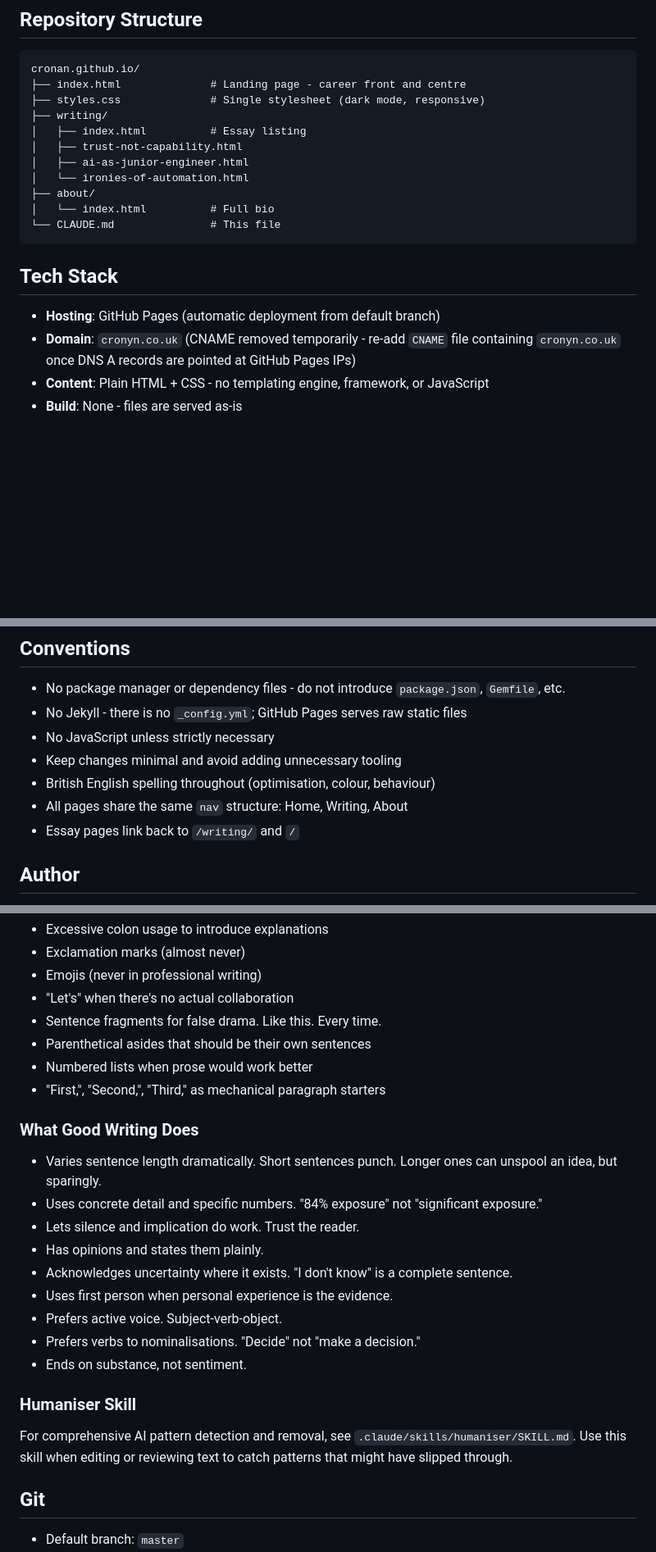
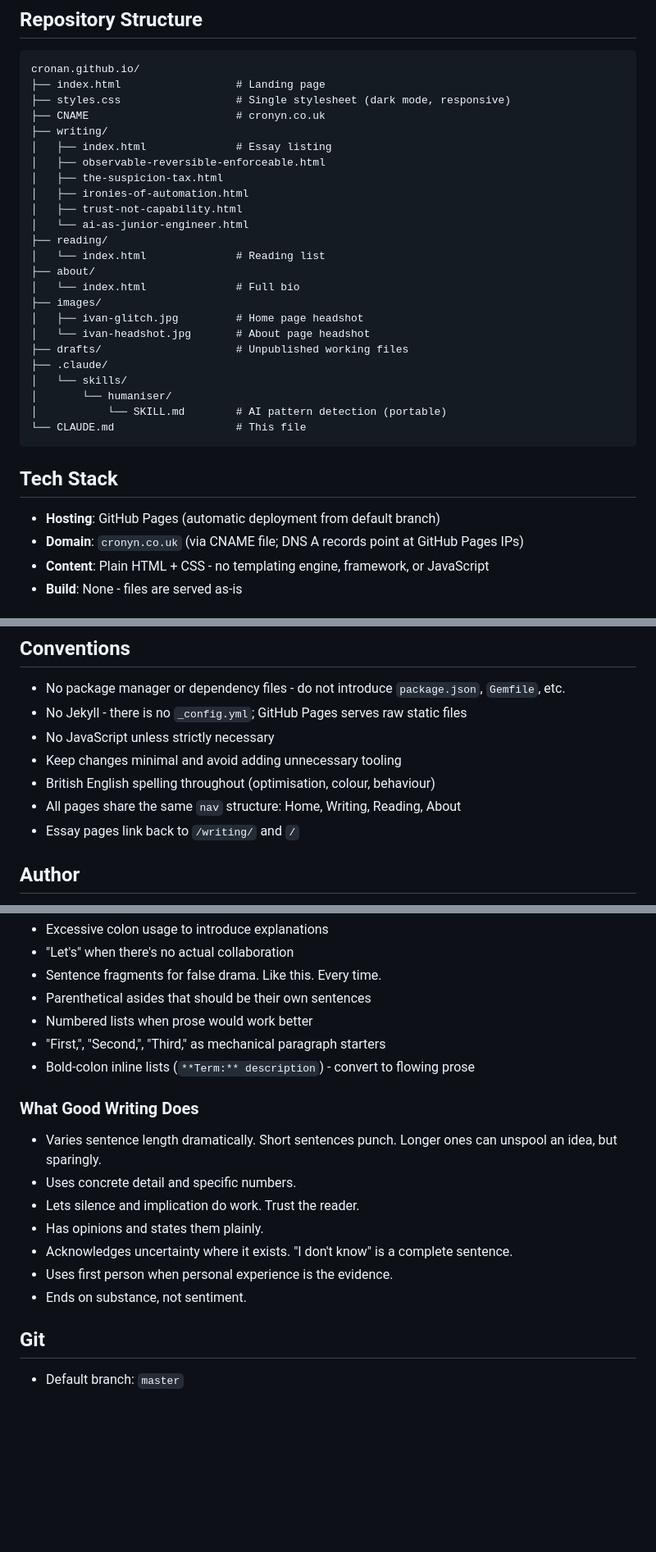
Before and after one commit to Cronan/cronan.github.io, a Markdown page: CLAUDE.md, 3 parts joined by grey strips. Shown at 82% size. Rendered like a GitHub page; blank space fills up the shorter version.

````diff
--- a/CLAUDE.md
+++ b/CLAUDE.md
@@ -10,22 +10,35 @@ This is **cronyn.co.uk** - Ivan Cronyn's personal website, hosted as a static Gi
 
 ```
 cronan.github.io/
-├── index.html              # Landing page - career front and centre
-├── styles.css              # Single stylesheet (dark mode, responsive)
+├── index.html                  # Landing page
+├── styles.css                  # Single stylesheet (dark mode, responsive)
+├── CNAME                       # cronyn.co.uk
 ├── writing/
-│   ├── index.html          # Essay listing
+│   ├── index.html              # Essay listing
+│   ├── observable-reversible-enforceable.html
+│   ├── the-suspicion-tax.html
+│   ├── ironies-of-automation.html
 │   ├── trust-not-capability.html
-│   ├── ai-as-junior-engineer.html
-│   └── ironies-of-automation.html
+│   └── ai-as-junior-engineer.html
+├── reading/
+│   └── index.html              # Reading list
 ├── about/
-│   └── index.html          # Full bio
-└── CLAUDE.md               # This file
+│   └── index.html              # Full bio
+├── images/
+│   ├── ivan-glitch.jpg         # Home page headshot
+│   └── ivan-headshot.jpg       # About page headshot
+├── drafts/                     # Unpublished working files
+├── .claude/
+│   └── skills/
+│       └── humaniser/
+│           └── SKILL.md        # AI pattern detection (portable)
+└── CLAUDE.md                   # This file
 ```
 
 ## Tech Stack
 
 - **Hosting**: GitHub Pages (automatic deployment from default branch)
-- **Domain**: `cronyn.co.uk` (CNAME removed temporarily - re-add `CNAME` file containing `cronyn.co.uk` once DNS A records are pointed at GitHub Pages IPs)
+- **Domain**: `cronyn.co.uk` (via CNAME file; DNS A records point at GitHub Pages IPs)
 - **Content**: Plain HTML + CSS - no templating engine, framework, or JavaScript
 - **Build**: None - files are served as-is
 
@@ -65,7 +78,7 @@ To preview locally, open `index.html` in a browser.
 - No JavaScript unless strictly necessary
 - Keep changes minimal and avoid adding unnecessary tooling
 - British English spelling throughout (optimisation, colour, behaviour)
-- All pages share the same `nav` structure: Home, Writing, About
+- All pages share the same `nav` structure: Home, Writing, Reading, About
 - Essay pages link back to `/writing/` and `/`
 
 ## Author
@@ -156,27 +161,20 @@ Use British English (optimisation, colour, behaviour). Mid-Atlantic acceptable f
 - Excessive colon usage to introduce explanations
-- Exclamation marks (almost never)
-- Emojis (never in professional writing)
 - "Let's" when there's no actual collaboration
 - Sentence fragments for false drama. Like this. Every time.
 - Parenthetical asides that should be their own sentences
 - Numbered lists when prose would work better
 - "First,", "Second,", "Third," as mechanical paragraph starters
+- Bold-colon inline lists (`**Term:** description`) - convert to flowing prose
 
 ### What Good Writing Does
 
 - Varies sentence length dramatically. Short sentences punch. Longer ones can unspool an idea, but sparingly.
-- Uses concrete detail and specific numbers. "84% exposure" not "significant exposure."
+- Uses concrete detail and specific numbers.
 - Lets silence and implication do work. Trust the reader.
 - Has opinions and states them plainly.
 - Acknowledges uncertainty where it exists. "I don't know" is a complete sentence.
 - Uses first person when personal experience is the evidence.
-- Prefers active voice. Subject-verb-object.
-- Prefers verbs to nominalisations. "Decide" not "make a decision."
 - Ends on substance, not sentiment.
-
-### Humaniser Skill
-
-For comprehensive AI pattern detection and removal, see `.claude/skills/humaniser/SKILL.md`. Use this skill when editing or reviewing text to catch patterns that might have slipped through.
 
 ## Git
 
````
Also changed, not shown: other parts of CLAUDE.md (+26 -34 lines).
